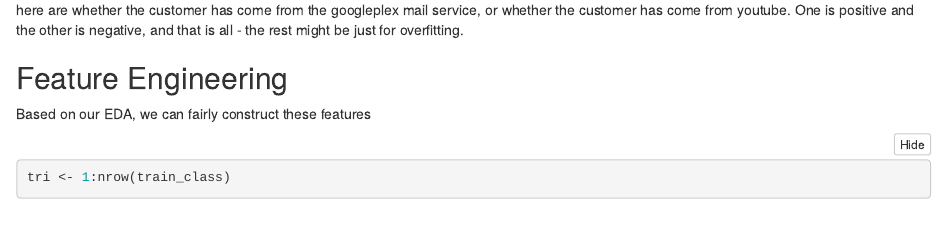
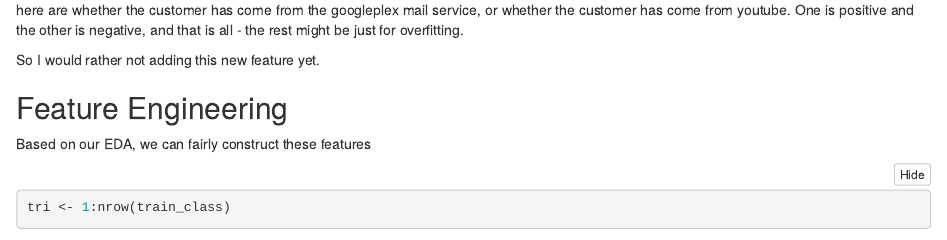
Before and after one commit to aljrico/gstore-kaggle, an R Markdown document (gstore-kaggle.Rmd): the page in a window 1100 px wide, from 12920 px down. Rendered offline with R 4.5, knitr and Pandoc, with nearby package versions; some code elsewhere in the file could not run offline.

Commit message:
no feature

```diff
--- a/gstore-kaggle.Rmd
+++ b/gstore-kaggle.Rmd
@@ -485,6 +485,10 @@ train_class %>%
 
 However, the results are not much different that those that could be extracted from just the `Source`. Actually, the main important factors that I see here are whether the customer has come from the googleplex mail service, or whether the customer has come from youtube. One is positive and the other is negative, and that is all - the rest might be just for overfitting.
 
+So I would rather not adding this new feature yet.
+
+
+
 
 ## Feature Engineering
 
```
